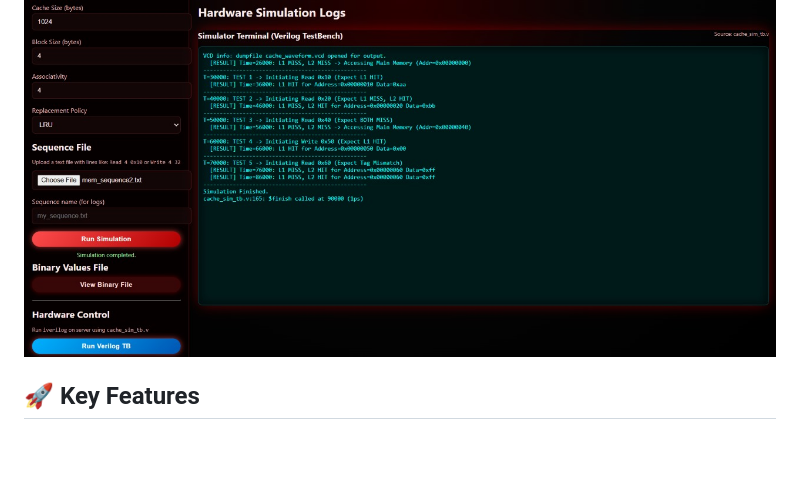
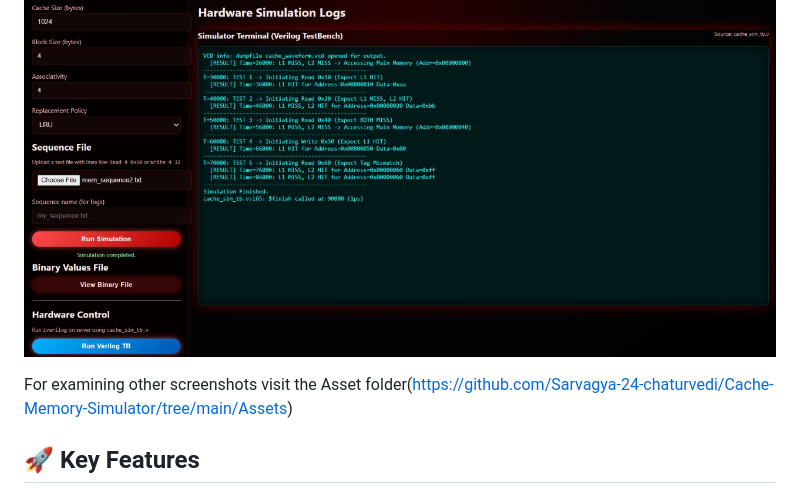
Before and after one commit to Sarvagya-24-chaturvedi/Cache-Memory-Simulator, a Markdown page: README.md, the part around the change. GitHub-like rendering; blank space fills up the shorter version.

```diff
--- a/README.md
+++ b/README.md
@@ -17,6 +17,8 @@ A secure Cache Memory Simulator (Web Edition)
 ### 3. Hardware Verification (Verilog)
 *Shows the raw output logs from the Icarus Verilog simulation running on the server.*
 ![Verilog Logs](Assets/Hardware%20Simulation%20logs%20(Verilog%20TestBench).jpg)
+
+For examining other screenshots visit the Asset folder(https://github.com/Sarvagya-24-chaturvedi/Cache-Memory-Simulator/tree/main/Assets)
 
 ## 🚀 Key Features
 
```
